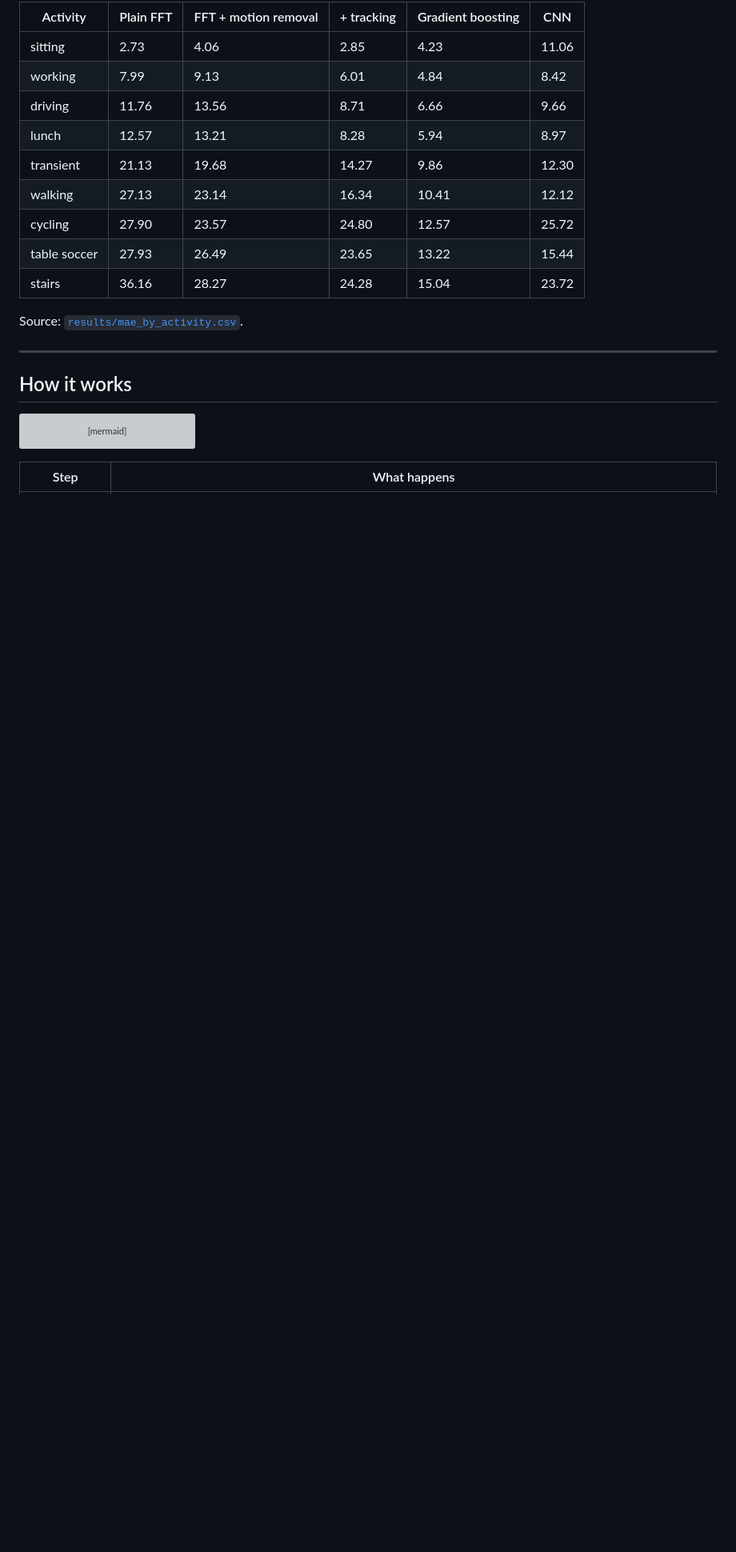
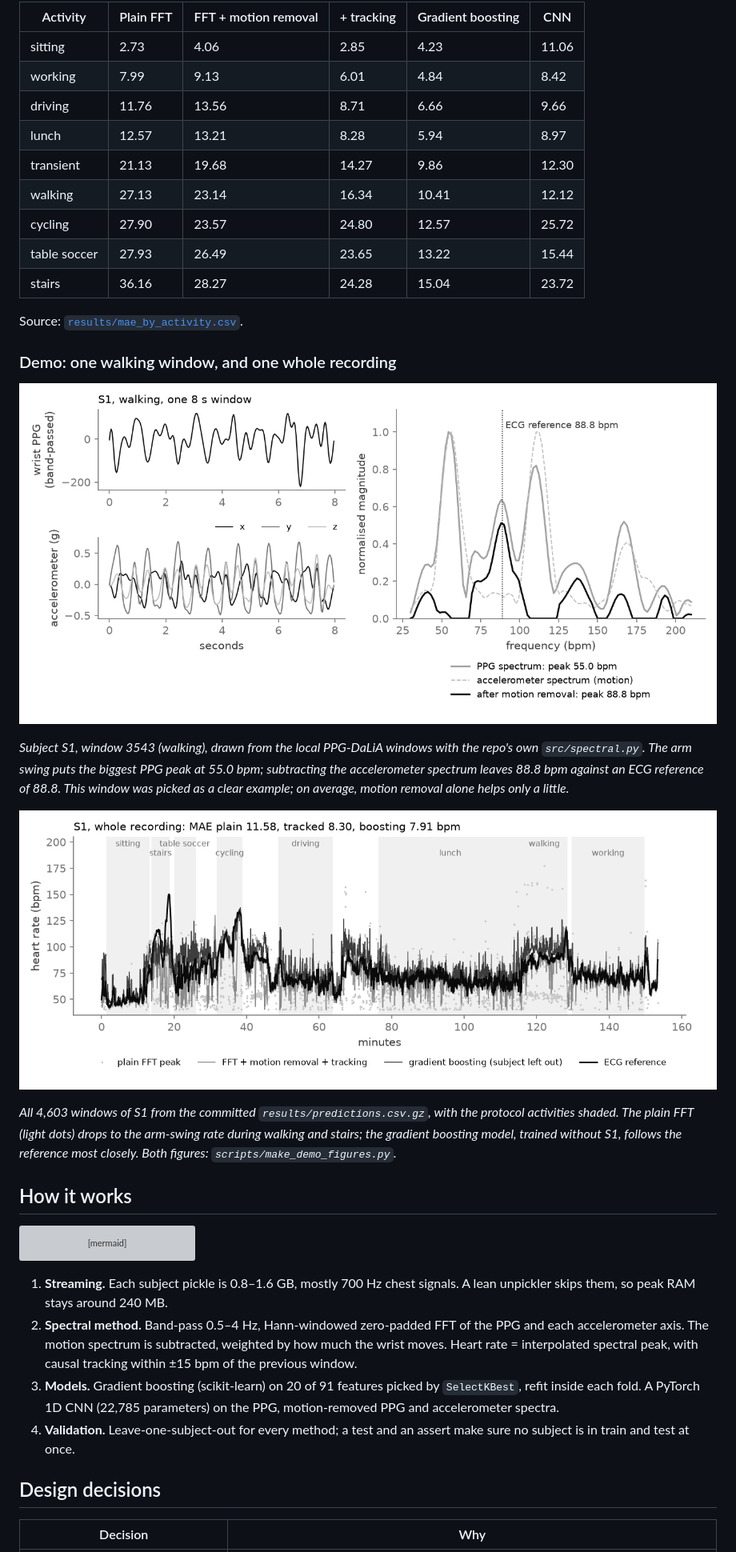
Before and after one commit to dheepakkaran/wearable-ppg-motion-artifacts, a Markdown page: README.md, the part around one of its changes. Shown at 80% size. Rendered like a GitHub page; pictures changed too: docs/assets/demo-motion-removal-window.png (added), docs/assets/demo-s1-heart-rate-trace.png (added); folded sections open; blank space fills up the shorter version; grey boxes are pictures that could not be loaded.

````diff
--- a/README.md
+++ b/README.md
@@ -52,7 +74,19 @@ What this shows:
 Source: [`results/mae_by_activity.csv`](results/mae_by_activity.csv).
 </details>
 
----
+### Demo: one walking window, and one whole recording
+
+![One 8 s walking window: PPG and accelerometer signals, and the PPG spectrum before and after motion removal](docs/assets/demo-motion-removal-window.png)
+
+*Subject S1, window 3543 (walking), drawn from the local PPG-DaLiA windows with the repo's own `src/spectral.py`.
+The arm swing puts the biggest PPG peak at 55.0 bpm; subtracting the accelerometer spectrum leaves 88.8 bpm against an
+ECG reference of 88.8. This window was picked as a clear example; on average, motion removal alone helps only a little.*
+
+![Heart rate over the whole S1 recording: ECG reference, plain FFT, tracked FFT and gradient boosting](docs/assets/demo-s1-heart-rate-trace.png)
+
+*All 4,603 windows of S1 from the committed `results/predictions.csv.gz`, with the protocol activities shaded.
+The plain FFT (light dots) drops to the arm-swing rate during walking and stairs; the gradient boosting model, trained
+without S1, follows the reference most closely. Both figures: `scripts/make_demo_figures.py`.*
 
 ## How it works
 
@@ -68,5 +102,12 @@ flowchart LR
     D -.-> I[MATLAB cross-check<br/>matlab/spectral_check.m]
 ```
 
-| Step | What happens |
+1. **Streaming.** Each subject pickle is 0.8–1.6 GB, mostly 700 Hz chest signals. A lean unpickler skips them, so peak RAM stays around 240 MB.
+2. **Spectral method.** Band-pass 0.5–4 Hz, Hann-windowed zero-padded FFT of the PPG and each accelerometer axis. The motion spectrum is subtracted, weighted by how much the wrist moves. Heart rate = interpolated spectral peak, with causal tracking within ±15 bpm of the previous window.
+3. **Models.** Gradient boosting (scikit-learn) on 20 of 91 features picked by `SelectKBest`, refit inside each fold. A PyTorch 1D CNN (22,785 parameters) on the PPG, motion-removed PPG and accelerometer spectra.
+4. **Validation.** Leave-one-subject-out for every method; a test and an assert make sure no subject is in train and test at once.
+
+## Design decisions
+
+| Decision | Why |
 |---|---|
````
Also changed, not shown: other parts of README.md (+83 -48 lines), RESULTS.md (+6 -4 lines), 4 other files.
